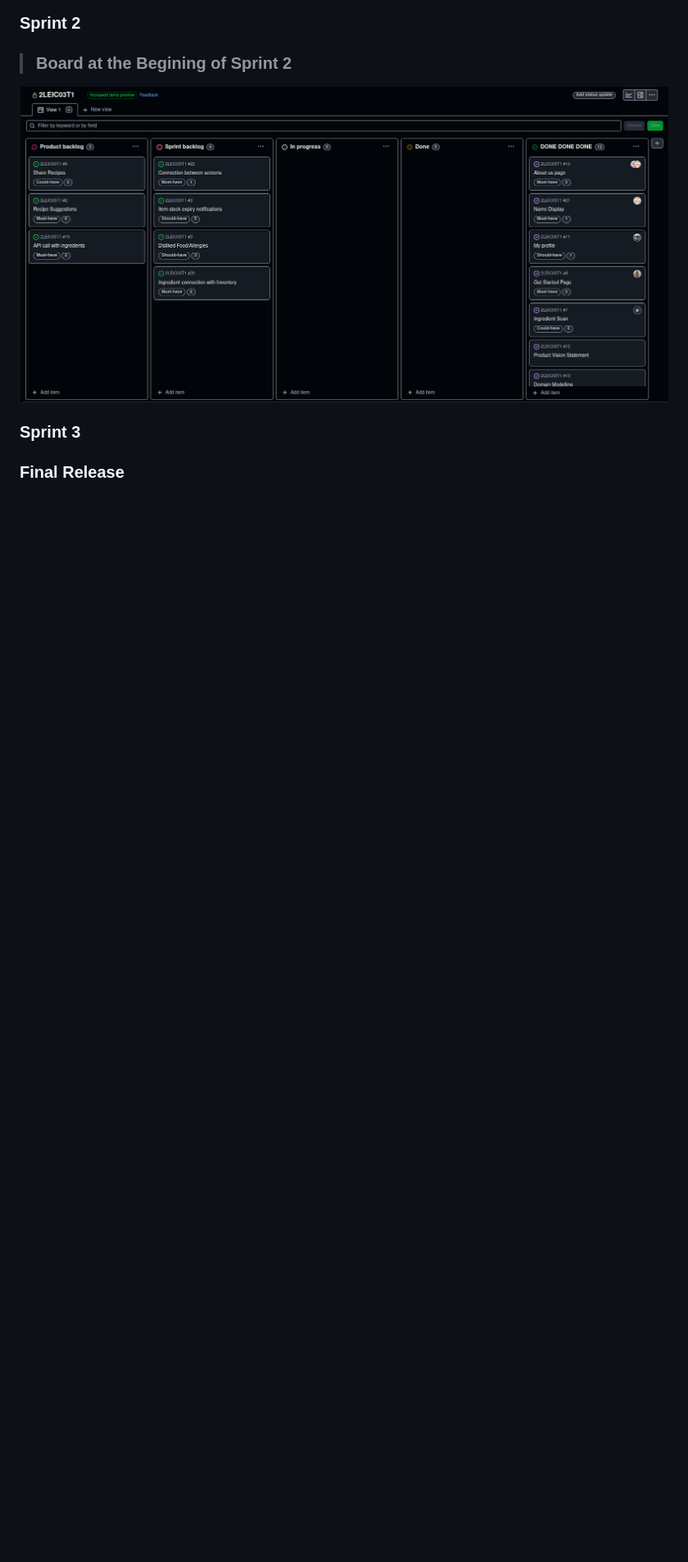
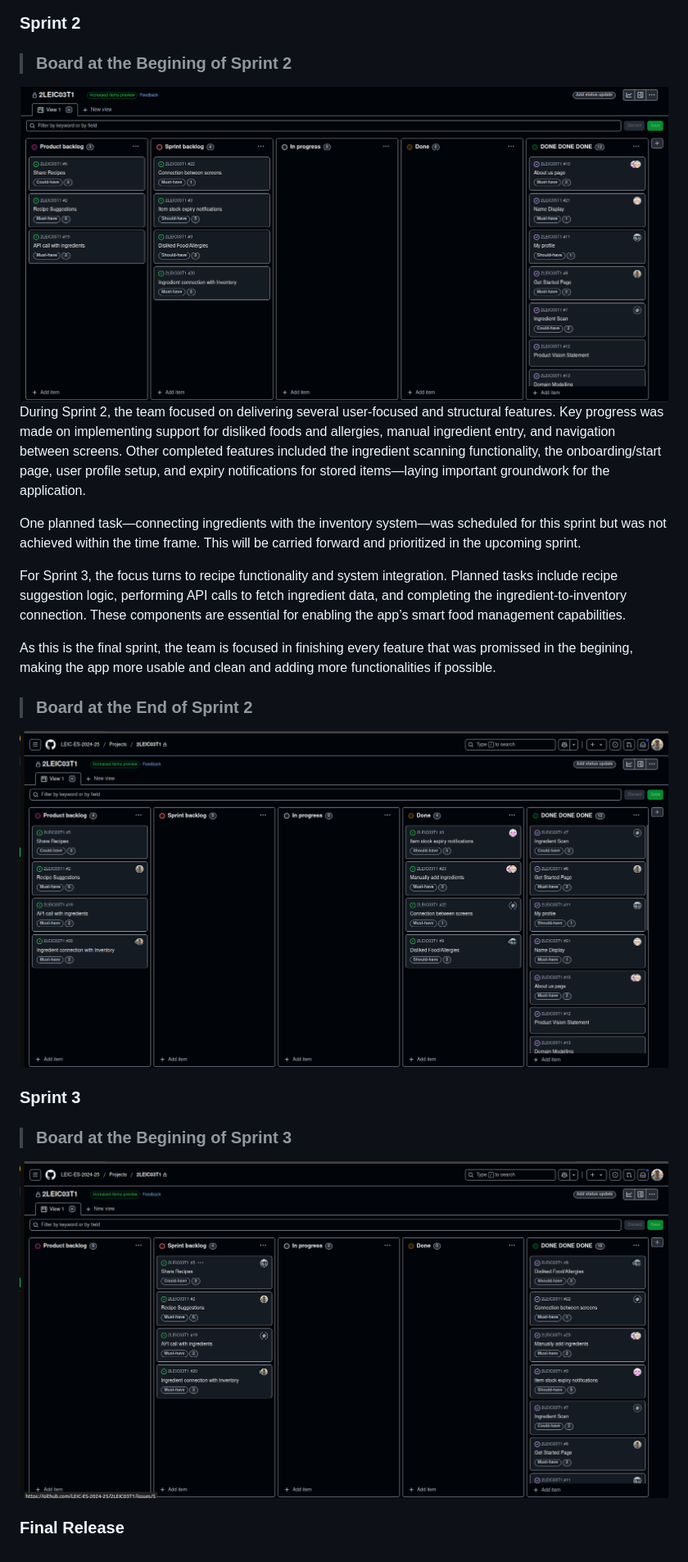
Before and after one commit to Forreca05/MealIdeas, a Markdown page: README.md, the part around the change printed below. Shown: that part at 82% size. GitHub-like rendering; pictures changed too: img/Sprint2BoardEnd.png (added), img/Sprint3BoardBeg.png (added); blank space fills up the shorter version.

Commit message:
Sprint 2 Overiew v1

```diff
--- a/README.md
+++ b/README.md
@@ -323,7 +320,23 @@ Despite completing our original sprint goals, we came out of it wishing we had b
 > ### Board at the Begining of Sprint 2
 <img src="img/Sprint2BoardBeg.png" style="display: block; margin: 0 auto; max-width: 100%; height: auto;"/>
 
+During Sprint 2, the team focused on delivering several user-focused and structural features. Key progress was made on implementing support for disliked foods and allergies, manual ingredient entry, and navigation between screens. Other completed features included the ingredient scanning functionality, the onboarding/start page, user profile setup, and expiry notifications for stored items—laying important groundwork for the application.
+
+One planned task—connecting ingredients with the inventory system—was scheduled for this sprint but was not achieved within the time frame. This will be carried forward and prioritized in the upcoming sprint.
+
+For Sprint 3, the focus turns to recipe functionality and system integration. Planned tasks include recipe suggestion logic, performing API calls to fetch ingredient data, and completing the ingredient-to-inventory connection. These components are essential for enabling the app’s smart food management capabilities.
+
+As this is the final sprint, the team is focused in finishing every feature that was promissed in the begining, making the app more usable and clean and adding more functionalities if possible.
+
+> ### Board at the End of Sprint 2
+
+<img src="img/Sprint2BoardEnd.png" style="display: block; margin: 0 auto; max-width: 100%; height: auto;"/>
+
 ### Sprint 3
+
+> ### Board at the Begining of Sprint 3
+<img src="img/Sprint3BoardBeg.png" style="display: block; margin: 0 auto; max-width: 100%; height: auto;"/>
+
 
 
 ### Final Release
```
Also changed, not shown: other parts of README.md (+0 -3 lines).
